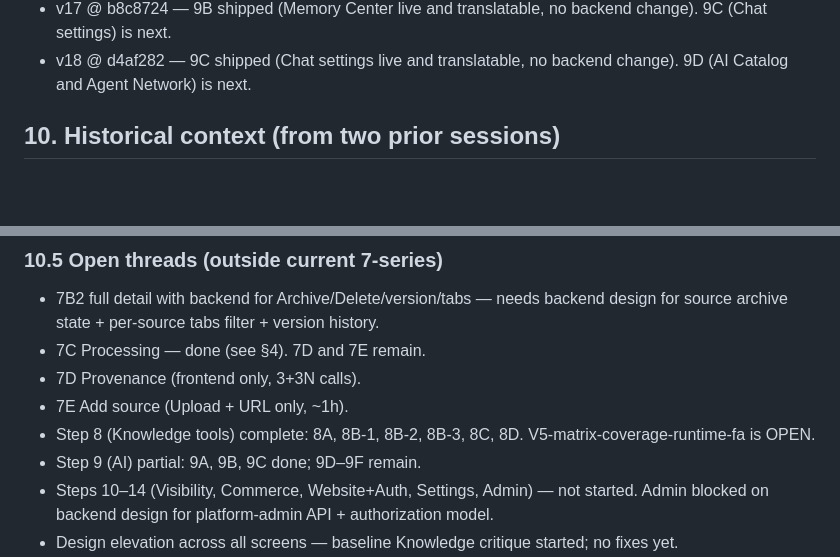
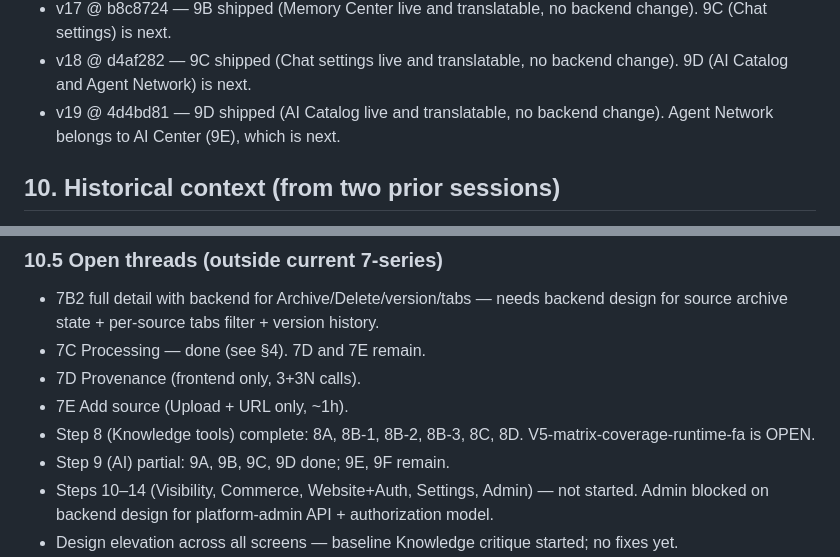
Before and after one commit to hamedbiglari/AI-Operating-Layer, a Markdown page: docs/ai-context/AIOL_MEMORY.md, 2 parts joined by grey strips. Rendered like a GitHub page; blank space fills up the shorter version.

```diff
--- a/docs/ai-context/AIOL_MEMORY.md
+++ b/docs/ai-context/AIOL_MEMORY.md
@@ -433,6 +442,8 @@ Case C — anything CI-red: paste log, fix before any new work.
   backend change). 9C (Chat settings) is next.
 - v18 @ d4af282 — 9C shipped (Chat settings live and translatable, no
   backend change). 9D (AI Catalog and Agent Network) is next.
+- v19 @ 4d4bd81 — 9D shipped (AI Catalog live and translatable, no backend
+  change). Agent Network belongs to AI Center (9E), which is next.
 
 ## 10. Historical context (from two prior sessions)
 
@@ -644,7 +655,7 @@ Session / memory:
 - 7E Add source (Upload + URL only, ~1h).
 - Step 8 (Knowledge tools) complete: 8A, 8B-1, 8B-2, 8B-3, 8C, 8D.
   V5-matrix-coverage-runtime-fa is OPEN.
-- Step 9 (AI) partial: 9A, 9B, 9C done; 9D–9F remain.
+- Step 9 (AI) partial: 9A, 9B, 9C, 9D done; 9E, 9F remain.
 - Steps 10–14 (Visibility, Commerce, Website+Auth, Settings, Admin)
   — not started. Admin blocked on backend design for
   platform-admin API + authorization model.
```
Also changed, not shown: other parts of docs/ai-context/AIOL_MEMORY.md (+26 -17 lines).
